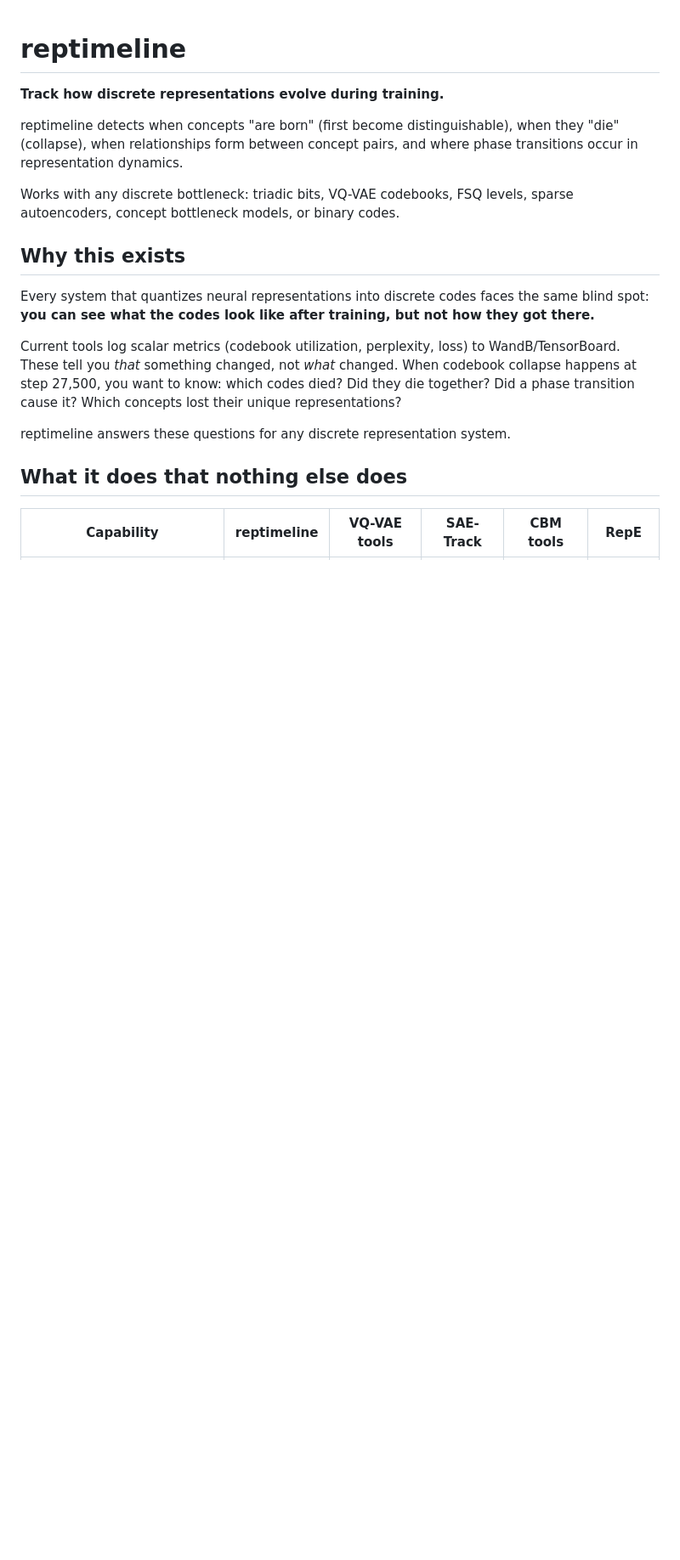
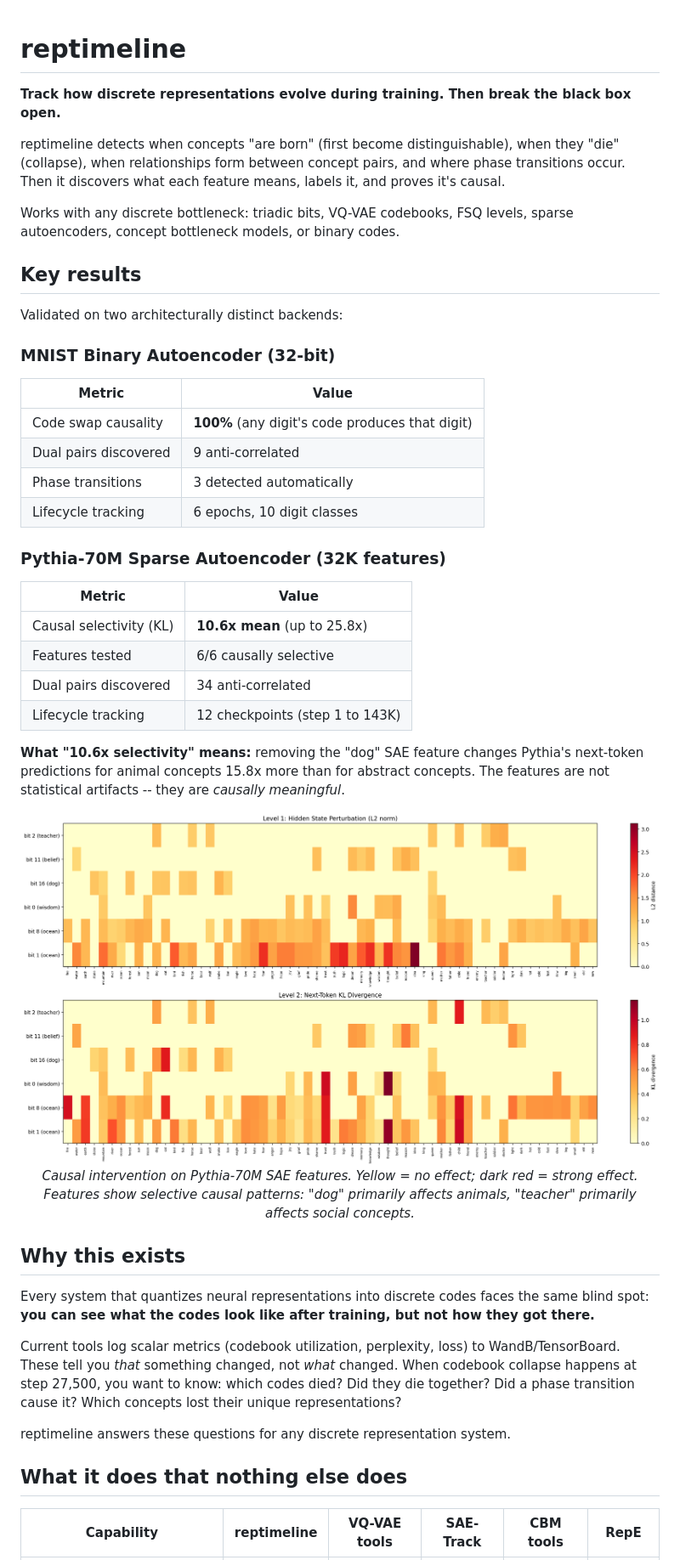
Before and after one commit to arturoornelasb/reptimeline, a Markdown page: README.md, the part around one of its changes. Shown at 85% size. Drawn GitHub-style; pictures changed too: results/causal/sae_intervention_heatmap.png (added); blank space fills up the shorter version.

```diff
--- a/README.md
+++ b/README.md
@@ -1,10 +1,40 @@
 # reptimeline
 
-**Track how discrete representations evolve during training.**
+**Track how discrete representations evolve during training. Then break the black box open.**
 
-reptimeline detects when concepts "are born" (first become distinguishable), when they "die" (collapse), when relationships form between concept pairs, and where phase transitions occur in representation dynamics.
+reptimeline detects when concepts "are born" (first become distinguishable), when they "die" (collapse), when relationships form between concept pairs, and where phase transitions occur. Then it discovers what each feature means, labels it, and proves it's causal.
 
 Works with any discrete bottleneck: triadic bits, VQ-VAE codebooks, FSQ levels, sparse autoencoders, concept bottleneck models, or binary codes.
+
+## Key results
+
+Validated on two architecturally distinct backends:
+
+### MNIST Binary Autoencoder (32-bit)
+
+| Metric | Value |
+|--------|-------|
+| Code swap causality | **100%** (any digit's code produces that digit) |
+| Dual pairs discovered | 9 anti-correlated |
+| Phase transitions | 3 detected automatically |
+| Lifecycle tracking | 6 epochs, 10 digit classes |
+
+### Pythia-70M Sparse Autoencoder (32K features)
+
+| Metric | Value |
+|--------|-------|
+| Causal selectivity (KL) | **10.6x mean** (up to 25.8x) |
+| Features tested | 6/6 causally selective |
+| Dual pairs discovered | 34 anti-correlated |
+| Lifecycle tracking | 12 checkpoints (step 1 to 143K) |
+
+**What "10.6x selectivity" means:** removing the "dog" SAE feature changes Pythia's next-token predictions for animal concepts 15.8x more than for abstract concepts. The features are not statistical artifacts -- they are *causally meaningful*.
+
+<p align="center">
+<img src="results/causal/sae_intervention_heatmap.png" width="800" alt="SAE causal intervention heatmap">
+<br>
+<em>Causal intervention on Pythia-70M SAE features. Yellow = no effect; dark red = strong effect. Features show selective causal patterns: "dog" primarily affects animals, "teacher" primarily affects social concepts.</em>
+</p>
 
 ## Why this exists
 
```
Also changed, not shown: other parts of README.md (+28 -24 lines), CLAUDE.md (+1 -1 lines), 14 other files.
